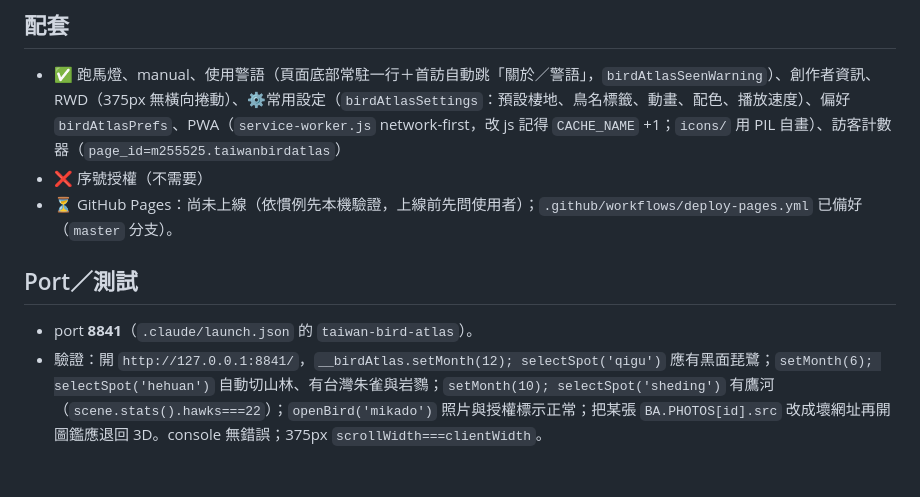
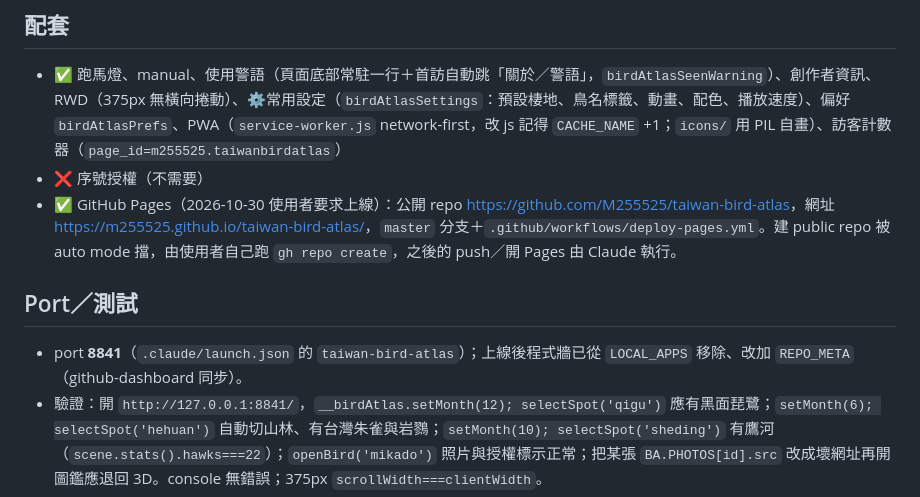
Before and after one commit to M255525/taiwan-bird-atlas, a Markdown page: CLAUDE.md, the part around the change. Drawn GitHub-style; blank space fills up the shorter version.

Commit message:
Docs: mark as deployed to GitHub Pages
Co-Authored-By: Claude Opus 5.5 <noreply@anthropic.com>

```diff
--- a/CLAUDE.md
+++ b/CLAUDE.md
@@ -22,8 +22,8 @@
 ## 配套
 - ✅ 跑馬燈、manual、使用警語（頁面底部常駐一行＋首訪自動跳「關於／警語」，`birdAtlasSeenWarning`）、創作者資訊、RWD（375px 無橫向捲動）、⚙常用設定（`birdAtlasSettings`：預設棲地、鳥名標籤、動畫、配色、播放速度）、偏好 `birdAtlasPrefs`、PWA（`service-worker.js` network-first，改 js 記得 `CACHE_NAME` +1；`icons/` 用 PIL 自畫）、訪客計數器（`page_id=m255525.taiwanbirdatlas`）
 - ❌ 序號授權（不需要）
-- ⏳ GitHub Pages：尚未上線（依慣例先本機驗證，上線前先問使用者）；`.github/workflows/deploy-pages.yml` 已備好（`master` 分支）。
+- ✅ GitHub Pages（2026-10-30 使用者要求上線）：公開 repo <https://github.com/M255525/taiwan-bird-atlas>，網址 <https://m255525.github.io/taiwan-bird-atlas/>，`master` 分支＋`.github/workflows/deploy-pages.yml`。建 public repo 被 auto mode 擋，由使用者自己跑 `gh repo create`，之後的 push／開 Pages 由 Claude 執行。
 
 ## Port／測試
-- port **8841**（`.claude/launch.json` 的 `taiwan-bird-atlas`）。
+- port **8841**（`.claude/launch.json` 的 `taiwan-bird-atlas`）；上線後程式牆已從 `LOCAL_APPS` 移除、改加 `REPO_META`（github-dashboard 同步）。
 - 驗證：開 `http://127.0.0.1:8841/`，`__birdAtlas.setMonth(12); selectSpot('qigu')` 應有黑面琵鷺；`setMonth(6); selectSpot('hehuan')` 自動切山林、有台灣朱雀與岩鷚；`setMonth(10); selectSpot('sheding')` 有鷹河（`scene.stats().hawks===22`）；`openBird('mikado')` 照片與授權標示正常；把某張 `BA.PHOTOS[id].src` 改成壞網址再開圖鑑應退回 3D。console 無錯誤；375px `scrollWidth===clientWidth`。
```
